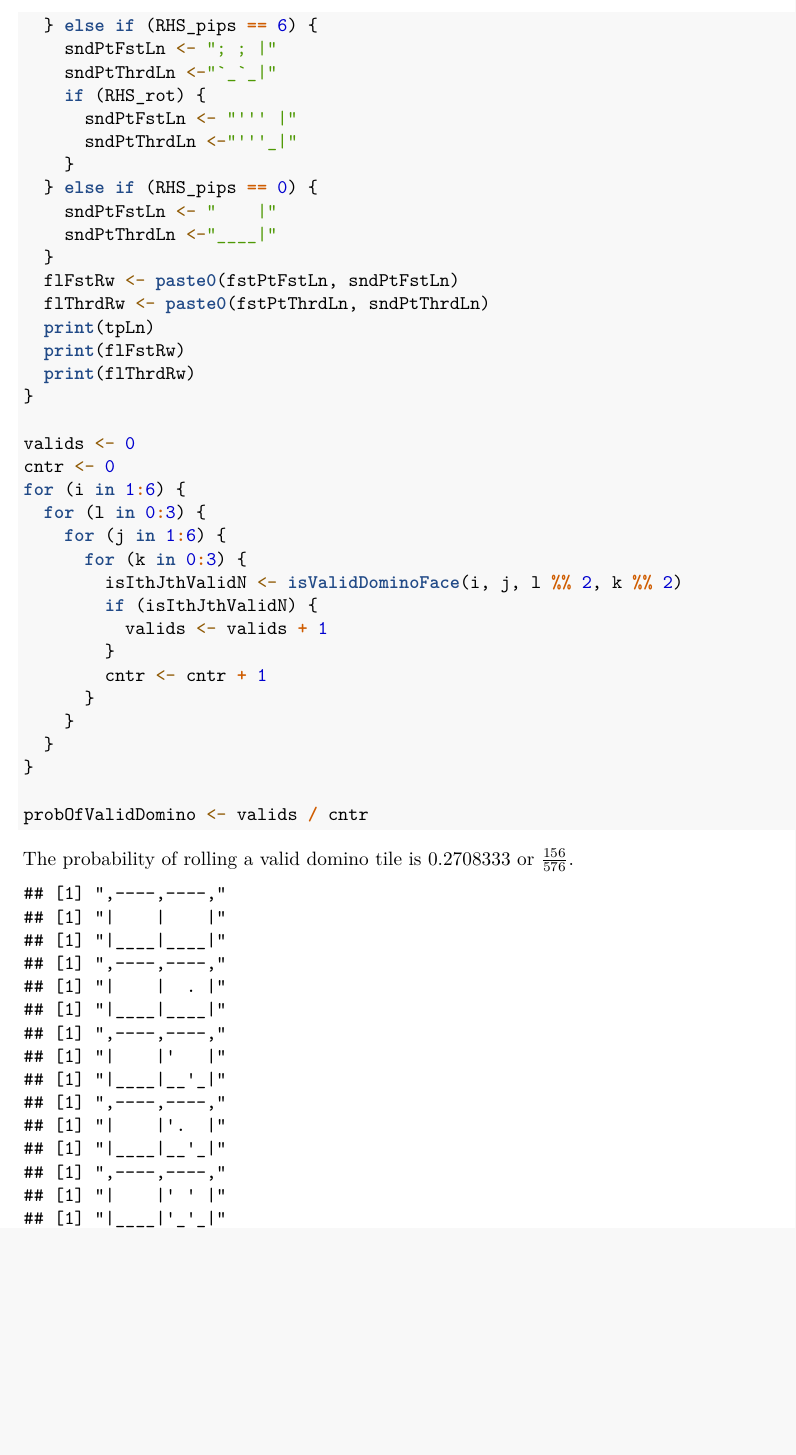
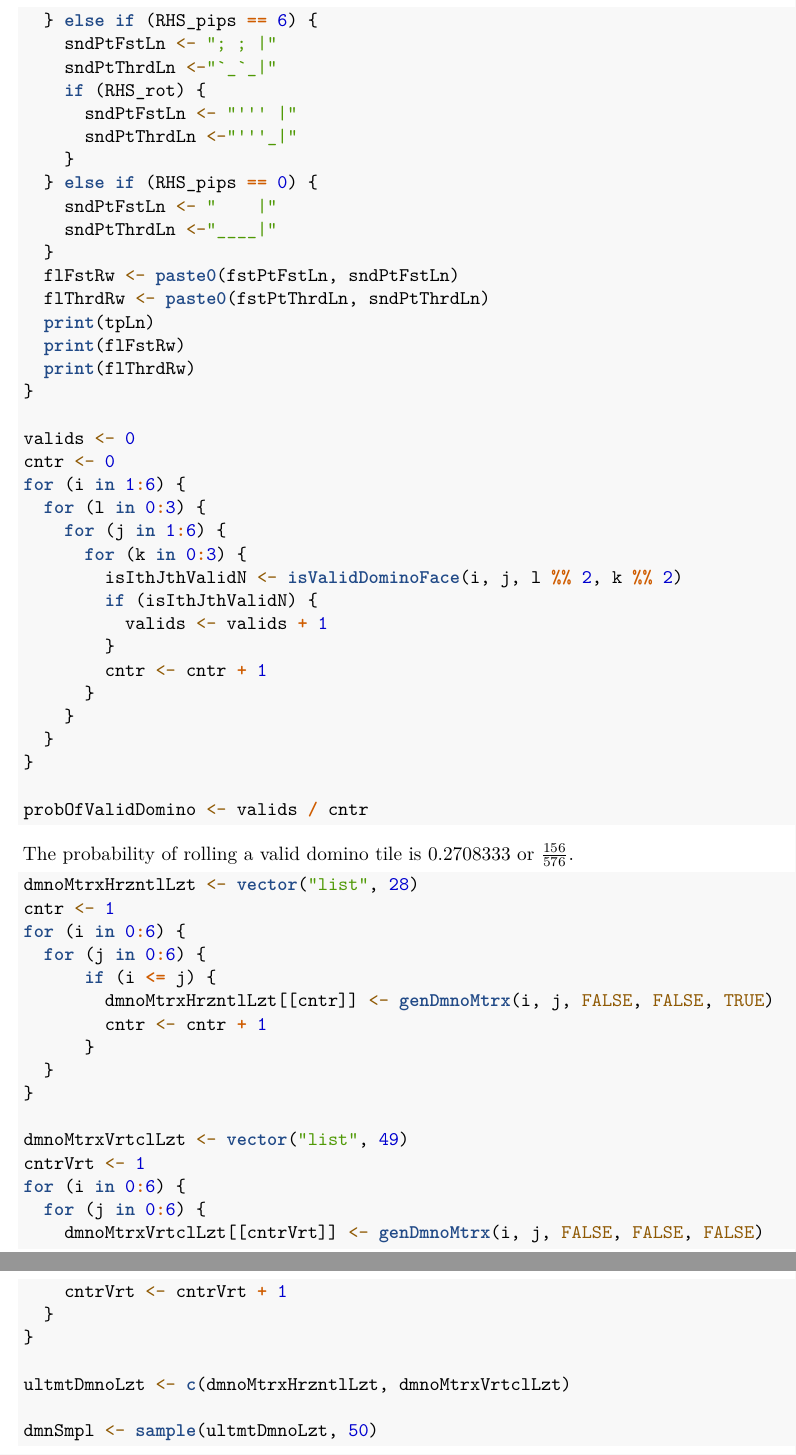
Before and after one commit to librohew/domiodies, an R Markdown document (domiodies.Rmd): part of page 5 of 8 before the commit and two parts of pages 5 and 6 of 6 after it, the two joined at a grey line, cut so that both start at the same text, the shorter picture padded with empty space. Rendered offline with R 4.5, knitr and Pandoc, then LaTeX, with nearby package versions; code that draws random numbers runs with fixed seeds of ours.

Commit message:
Added preliminary domino road tracks.

````diff
--- a/domiodies.Rmd
+++ b/domiodies.Rmd
@@ -251,12 +251,32 @@ probOfValidDomino <- valids / cntr
 
 The probability of rolling a valid domino tile is `r probOfValidDomino` or $\frac{156}{576}$.
 
-```{r part2, echo=FALSE}
+```{r part2, echo=TRUE}
 
+dmnoMtrxHrzntlLzt <- vector("list", 28)
+cntr <- 1
 for (i in 0:6) {
   for (j in 0:6) {
-      shwd <- genDmnoMtrx(i, j, FALSE, FALSE, TRUE)
-      dispHrzntlDmno(i,j,FALSE,FALSE)
+      if (i <= j) {
+        dmnoMtrxHrzntlLzt[[cntr]] <- genDmnoMtrx(i, j, FALSE, FALSE, TRUE)
+        cntr <- cntr + 1
+      }
   }
 }
+
+dmnoMtrxVrtclLzt <- vector("list", 49)
+cntrVrt <- 1
+for (i in 0:6) {
+  for (j in 0:6) {
+    dmnoMtrxVrtclLzt[[cntrVrt]] <- genDmnoMtrx(i, j, FALSE, FALSE, FALSE)
+    cntrVrt <- cntrVrt + 1
+  }
+}
+
+ultmtDmnoLzt <- c(dmnoMtrxHrzntlLzt, dmnoMtrxVrtclLzt)
+
+dmnSmpl <- sample(ultmtDmnoLzt, 50)
+
+
+
 ```
````
